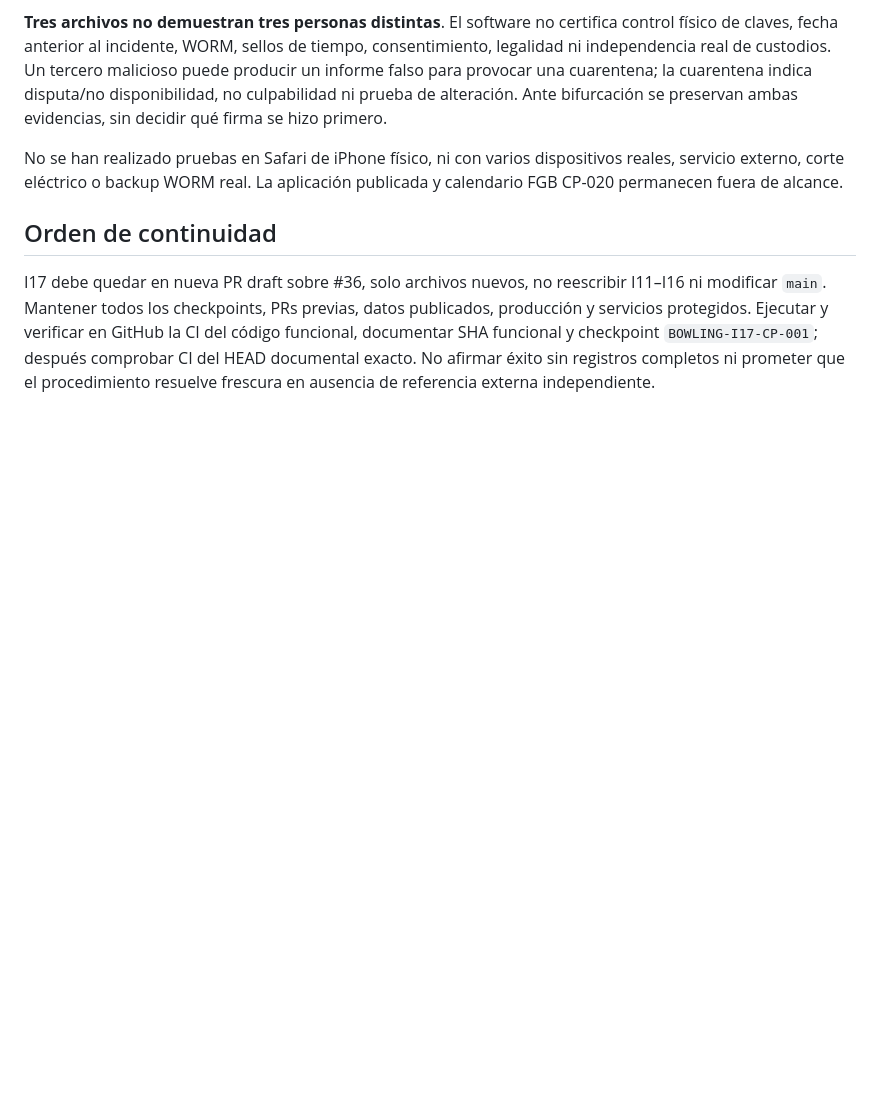
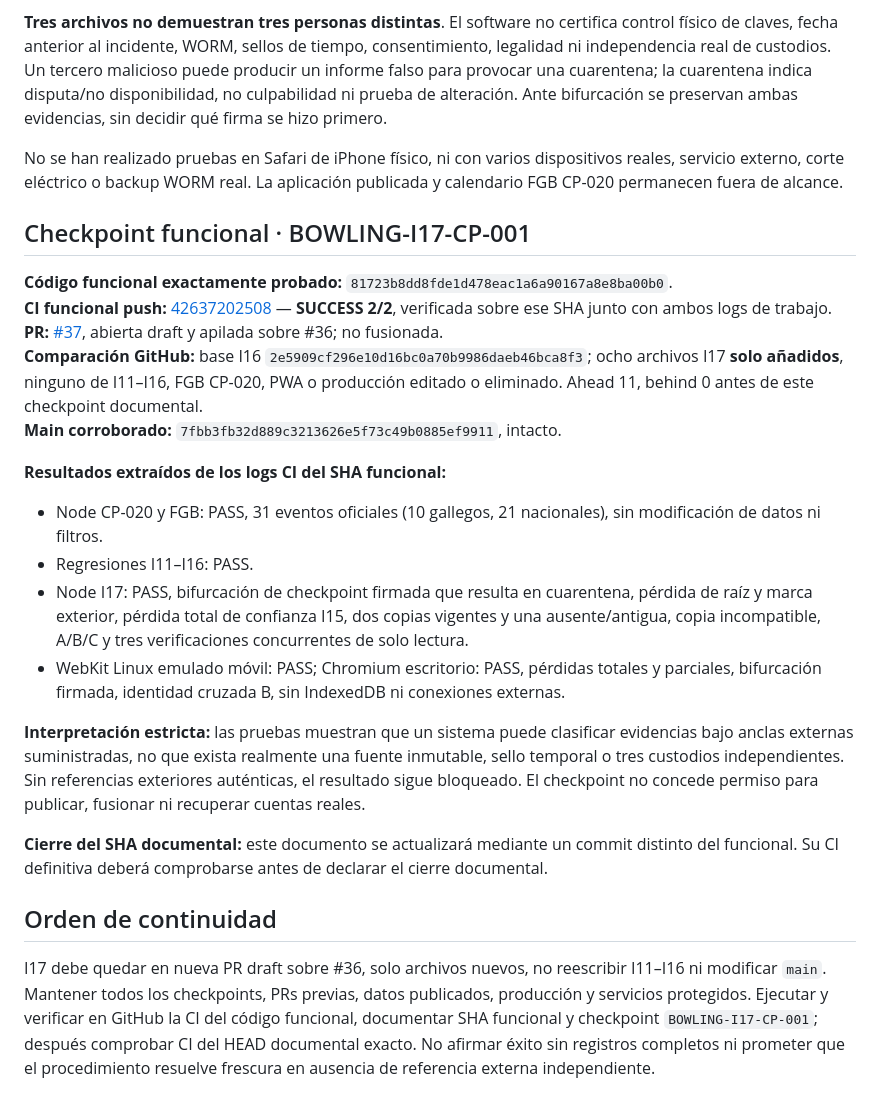
Before and after one commit to josegude-ux/Mi-Bowling, a Markdown page: docs/INTEGRACION_MAIN_CP020_I17_FORENSIC_LOSS_DISPUTE_LAB_20261109.md, the part around the change. Rendered like a GitHub page; blank space fills up the shorter version.

Commit message:
docs(lab-i17): BOWLING-I17-CP-001 with real CI functional evidence and fail-closed limitations

```diff
--- a/docs/INTEGRACION_MAIN_CP020_I17_FORENSIC_LOSS_DISPUTE_LAB_20261109.md
+++ b/docs/INTEGRACION_MAIN_CP020_I17_FORENSIC_LOSS_DISPUTE_LAB_20261109.md
@@ -42,6 +42,24 @@ Los tres nombres de archivo A/B/C de I16 no acreditan custodia física independi
 
 No se han realizado pruebas en Safari de iPhone físico, ni con varios dispositivos reales, servicio externo, corte eléctrico o backup WORM real. La aplicación publicada y calendario FGB CP-020 permanecen fuera de alcance.
 
+## Checkpoint funcional · BOWLING-I17-CP-001
+
+**Código funcional exactamente probado:** `81723b8dd8fde1d478eac1a6a90167a8e8ba00b0`.
+**CI funcional push:** [42637202508](https://github.com/josegude-ux/Mi-Bowling/actions/runs/42637202508) — **SUCCESS 2/2**, verificada sobre ese SHA junto con ambos logs de trabajo.
+**PR:** [#37](https://github.com/josegude-ux/Mi-Bowling/pull/37), abierta draft y apilada sobre #36; no fusionada.
+**Comparación GitHub:** base I16 `2e5909cf296e10d16bc0a70b9986daeb46bca8f3`; ocho archivos I17 **solo añadidos**, ninguno de I11–I16, FGB CP-020, PWA o producción editado o eliminado. Ahead 11, behind 0 antes de este checkpoint documental.
+**Main corroborado:** `7fbb3fb32d889c3213626e5f73c49b0885ef9911`, intacto.
+
+**Resultados extraídos de los logs CI del SHA funcional:**
+- Node CP-020 y FGB: PASS, 31 eventos oficiales (10 gallegos, 21 nacionales), sin modificación de datos ni filtros.
+- Regresiones I11–I16: PASS.
+- Node I17: PASS, bifurcación de checkpoint firmada que resulta en cuarentena, pérdida de raíz y marca exterior, pérdida total de confianza I15, dos copias vigentes y una ausente/antigua, copia incompatible, A/B/C y tres verificaciones concurrentes de solo lectura.
+- WebKit Linux emulado móvil: PASS; Chromium escritorio: PASS, pérdidas totales y parciales, bifurcación firmada, identidad cruzada B, sin IndexedDB ni conexiones externas.
+
+**Interpretación estricta:** las pruebas muestran que un sistema puede clasificar evidencias bajo anclas externas suministradas, no que exista realmente una fuente inmutable, sello temporal o tres custodios independientes. Sin referencias exteriores auténticas, el resultado sigue bloqueado. El checkpoint no concede permiso para publicar, fusionar ni recuperar cuentas reales.
+
+**Cierre del SHA documental:** este documento se actualizará mediante un commit distinto del funcional. Su CI definitiva deberá comprobarse antes de declarar el cierre documental.
+
 ## Orden de continuidad
 
 I17 debe quedar en nueva PR draft sobre #36, solo archivos nuevos, no reescribir I11–I16 ni modificar `main`. Mantener todos los checkpoints, PRs previas, datos publicados, producción y servicios protegidos. Ejecutar y verificar en GitHub la CI del código funcional, documentar SHA funcional y checkpoint `BOWLING-I17-CP-001`; después comprobar CI del HEAD documental exacto. No afirmar éxito sin registros completos ni prometer que el procedimiento resuelve frescura en ausencia de referencia externa independiente.
```
